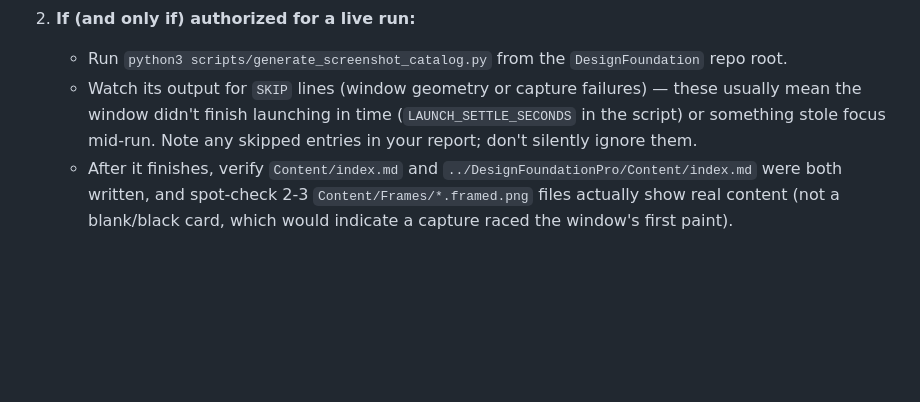
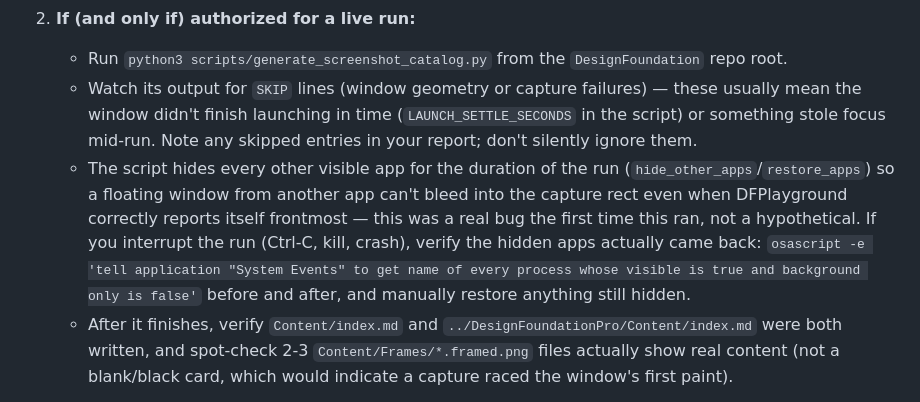
Before and after one commit to NerdSnipe-Inc/design-foundation, a Markdown page: .claude/agents/df-screenshot-cataloger.md, the part around the change. GitHub-like rendering; blank space fills up the shorter version.

Commit message:
docs: mark Wave 2 live capture pass done, document the app-hiding fix
Claude-Session: https://claude.ai/code/session_01C5WPJwSKU1RLLaFYkJgTaH

```diff
--- a/.claude/agents/df-screenshot-cataloger.md
+++ b/.claude/agents/df-screenshot-cataloger.md
@@ -44,6 +44,7 @@ checks below and report what a run would need to do.
 2. **If (and only if) authorized for a live run:**
    - Run `python3 scripts/generate_screenshot_catalog.py` from the `DesignFoundation` repo root.
    - Watch its output for `SKIP` lines (window geometry or capture failures) — these usually mean the window didn't finish launching in time (`LAUNCH_SETTLE_SECONDS` in the script) or something stole focus mid-run. Note any skipped entries in your report; don't silently ignore them.
+   - The script hides every other visible app for the duration of the run (`hide_other_apps`/`restore_apps`) so a floating window from another app can't bleed into the capture rect even when DFPlayground correctly reports itself frontmost — this was a real bug the first time this ran, not a hypothetical. If you interrupt the run (Ctrl-C, kill, crash), verify the hidden apps actually came back: `osascript -e 'tell application "System Events" to get name of every process whose visible is true and background only is false'` before and after, and manually restore anything still hidden.
    - After it finishes, verify `Content/index.md` and `../DesignFoundationPro/Content/index.md` were both written, and spot-check 2-3 `Content/Frames/*.framed.png` files actually show real content (not a blank/black card, which would indicate a capture raced the window's first paint).
 
 3. **Report a short summary, not a wall of output:** counts of entries captured / skipped / newly added to the manifest / removed, and whether both index.md files were regenerated. If you added manifest entries in step 1, say so explicitly — that's a code change, not just a data refresh.
```
Also changed, not shown: 1 other file.
